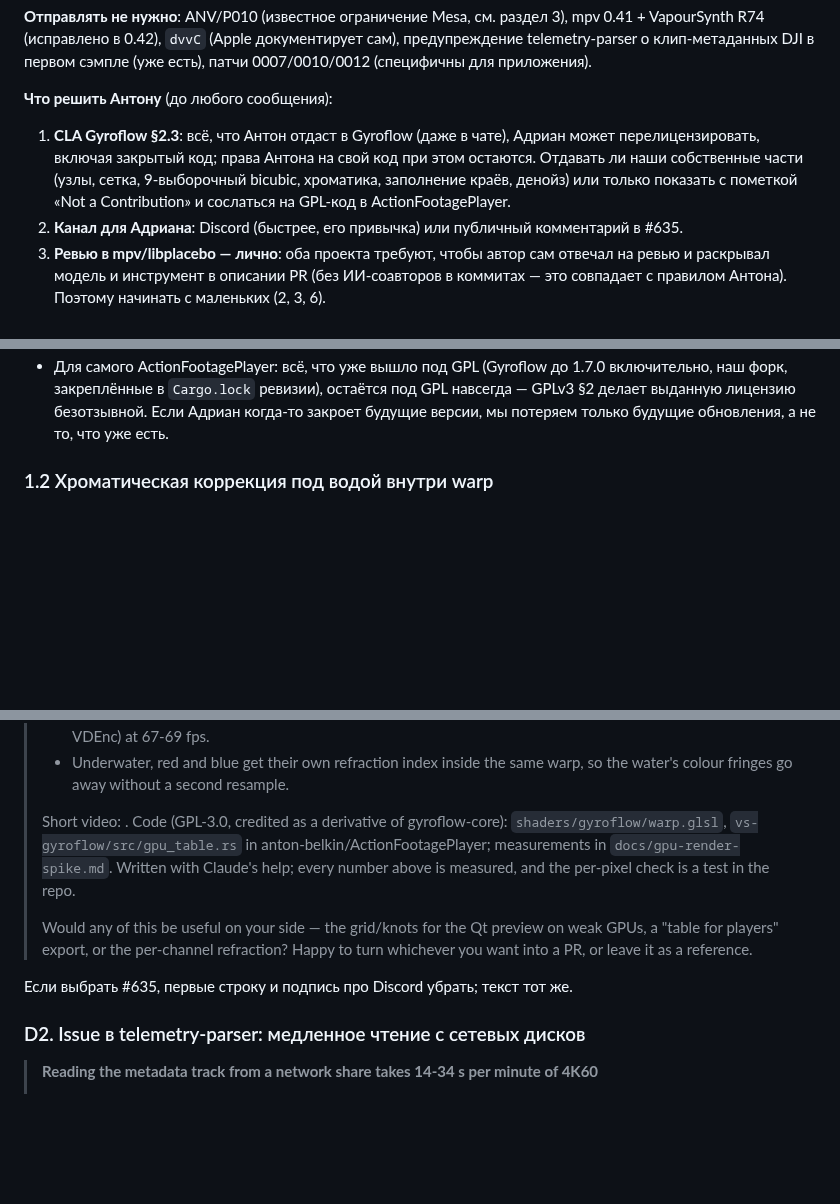
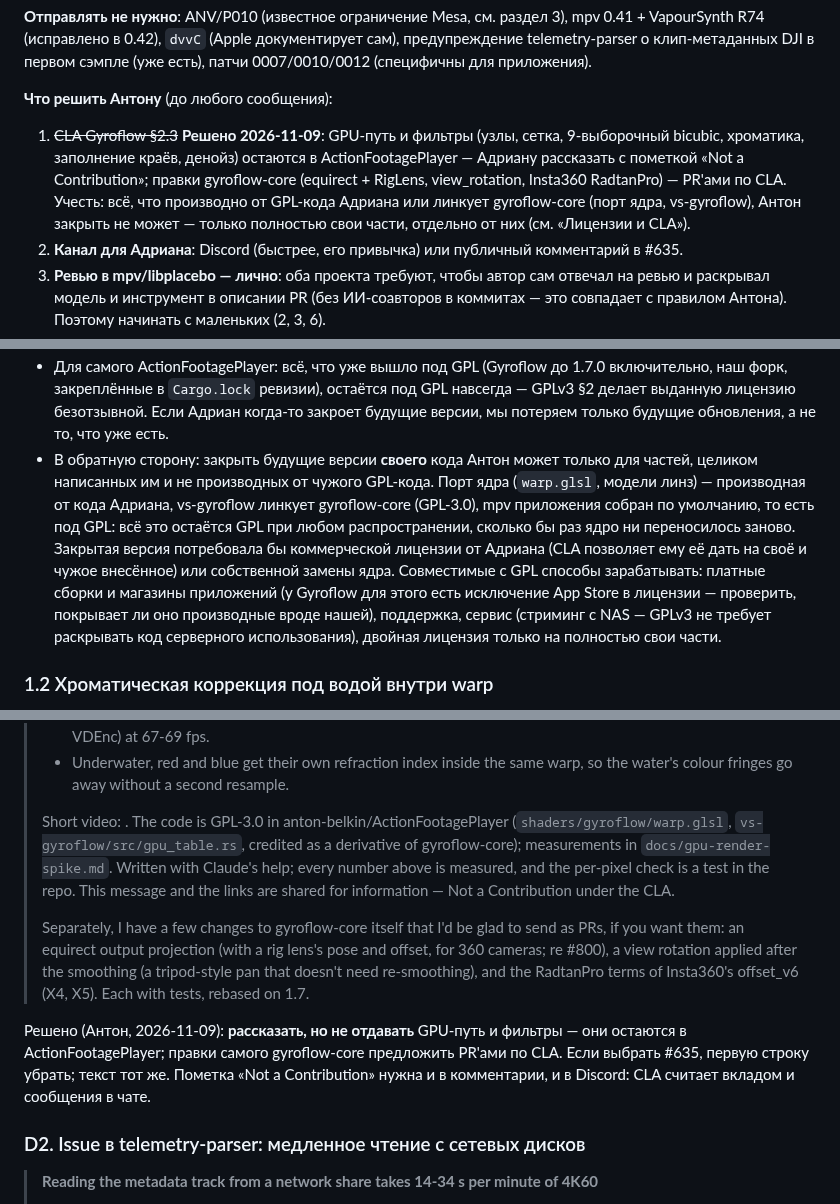
Before and after one commit to anton-belkin/ActionFootagePlayer, a Markdown page: reports/upstream-contributions.md, 3 parts joined by grey strips. Rendered like a GitHub page; blank space fills up the shorter version.

Commit message:
reports/upstream-contributions: tell Adrian, don't give the GPU path (Not a Contribution); offer the gyroflow-core changes; what can't be closed later
Co-Authored-By: Claude Opus 5.5 <noreply@anthropic.com>

```diff
--- a/reports/upstream-contributions.md
+++ b/reports/upstream-contributions.md
@@ -35,10 +35,11 @@
 
 **Что решить Антону** (до любого сообщения):
 
-1. **CLA Gyroflow §2.3**: всё, что Антон отдаст в Gyroflow (даже в чате), Адриан может перелицензировать, включая
-   закрытый код; права Антона на свой код при этом остаются. Отдавать ли наши собственные части (узлы, сетка,
-   9-выборочный bicubic, хроматика, заполнение краёв, денойз) или только показать с пометкой «Not a Contribution» и
-   сослаться на GPL-код в ActionFootagePlayer.
+1. ~~CLA Gyroflow §2.3~~ **Решено 2026-11-09**: GPU-путь и фильтры (узлы, сетка, 9-выборочный bicubic, хроматика,
+   заполнение краёв, денойз) остаются в ActionFootagePlayer — Адриану рассказать с пометкой «Not a Contribution»;
+   правки gyroflow-core (equirect + RigLens, view_rotation, Insta360 RadtanPro) — PR'ами по CLA. Учесть: всё, что
+   производно от GPL-кода Адриана или линкует gyroflow-core (порт ядра, vs-gyroflow), Антон закрыть не может — только
+   полностью свои части, отдельно от них (см. «Лицензии и CLA»).
 2. **Канал для Адриана**: Discord (быстрее, его привычка) или публичный комментарий в #635.
 3. **Ревью в mpv/libplacebo — лично**: оба проекта требуют, чтобы автор сам отвечал на ревью и раскрывал модель и
    инструмент в описании PR (без ИИ-соавторов в коммитах — это совпадает с правилом Антона). Поэтому начинать с
@@ -174,6 +175,14 @@ gyroflow, действует его CLA (у Антона подписан) —
 - Для самого ActionFootagePlayer: всё, что уже вышло под GPL (Gyroflow до 1.7.0 включительно, наш форк, закреплённые в
   `Cargo.lock` ревизии), остаётся под GPL навсегда — GPLv3 §2 делает выданную лицензию безотзывной. Если Адриан когда-то
   закроет будущие версии, мы потеряем только будущие обновления, а не то, что уже есть.
+- В обратную сторону: закрыть будущие версии **своего** кода Антон может только для частей, целиком написанных им и не
+  производных от чужого GPL-кода. Порт ядра (`warp.glsl`, модели линз) — производная от кода Адриана, vs-gyroflow
+  линкует gyroflow-core (GPL-3.0), mpv приложения собран по умолчанию, то есть под GPL: всё это остаётся GPL при любом
+  распространении, сколько бы раз ядро ни переносилось заново. Закрытая версия потребовала бы коммерческой лицензии
+  от Адриана (CLA позволяет ему её дать на своё и чужое внесённое) или собственной замены ядра. Совместимые с GPL
+  способы зарабатывать: платные сборки и магазины приложений (у Gyroflow для этого есть исключение App Store в лицензии — проверить, покрывает ли оно производные вроде нашей), поддержка,
+  сервис (стриминг с NAS — GPLv3 не требует раскрывать код серверного использования), двойная лицензия только на
+  полностью свои части.
 
 ### 1.2 Хроматическая коррекция под водой внутри warp
 
@@ -365,14 +374,19 @@ PR — несколько строк (`mapSetFloat(map, "_AbsoluteTime", pts)`),
 > - Underwater, red and blue get their own refraction index inside the same warp, so the water's colour fringes go
 >   away without a second resample.
 >
-> Short video: <link>. Code (GPL-3.0, credited as a derivative of gyroflow-core): `shaders/gyroflow/warp.glsl`,
-> `vs-gyroflow/src/gpu_table.rs` in anton-belkin/ActionFootagePlayer; measurements in `docs/gpu-render-spike.md`.
-> Written with Claude's help; every number above is measured, and the per-pixel check is a test in the repo.
+> Short video: <link>. The code is GPL-3.0 in anton-belkin/ActionFootagePlayer (`shaders/gyroflow/warp.glsl`,
+> `vs-gyroflow/src/gpu_table.rs`, credited as a derivative of gyroflow-core); measurements in
+> `docs/gpu-render-spike.md`. Written with Claude's help; every number above is measured, and the per-pixel check is a
+> test in the repo. This message and the links are shared for information — Not a Contribution under the CLA.
 >
-> Would any of this be useful on your side — the grid/knots for the Qt preview on weak GPUs, a "table for players"
-> export, or the per-channel refraction? Happy to turn whichever you want into a PR, or leave it as a reference.
+> Separately, I have a few changes to gyroflow-core itself that I'd be glad to send as PRs, if you want them: an
+> equirect output projection (with a rig lens's pose and offset, for 360 cameras; re #800), a view rotation applied
+> after the smoothing (a tripod-style pan that doesn't need re-smoothing), and the RadtanPro terms of Insta360's
+> offset_v6 (X4, X5). Each with tests, rebased on 1.7.
 
-Если выбрать #635, первые строку и подпись про Discord убрать; текст тот же.
+Решено (Антон, 2026-11-09): **рассказать, но не отдавать** GPU-путь и фильтры — они остаются в ActionFootagePlayer;
+правки самого gyroflow-core предложить PR'ами по CLA. Если выбрать #635, первую строку убрать; текст тот же. Пометка
+«Not a Contribution» нужна и в комментарии, и в Discord: CLA считает вкладом и сообщения в чате.
 
 ### D2. Issue в telemetry-parser: медленное чтение с сетевых дисков
 
```
